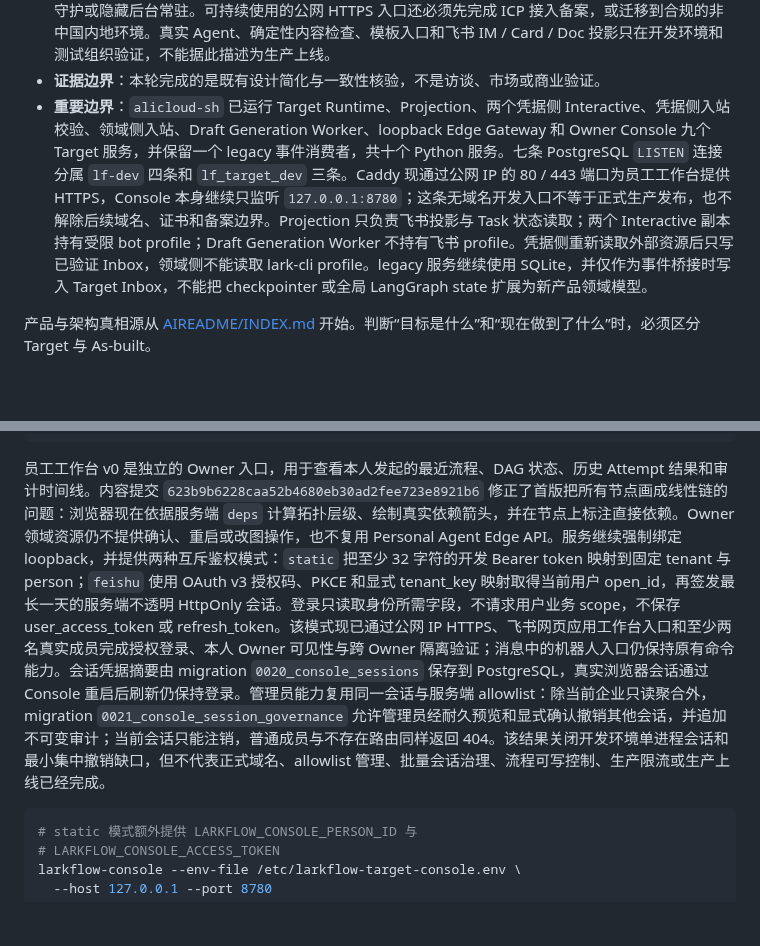
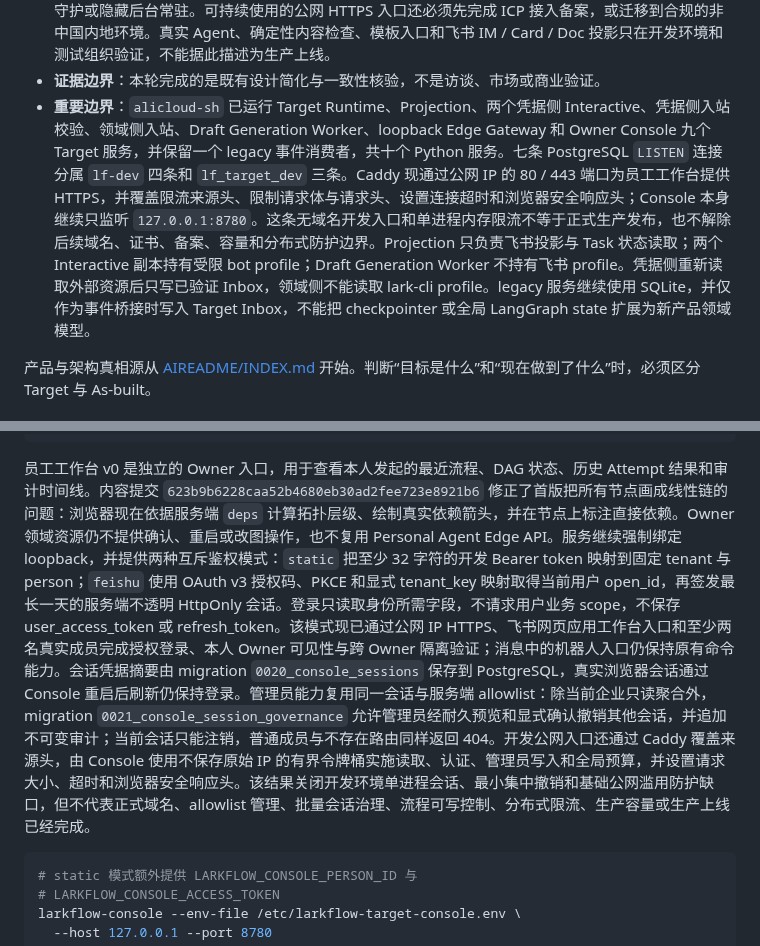
Before and after one commit to iyuenan3/larkflow, a Markdown page: README.md, 2 parts joined by grey strips. GitHub-like rendering; blank space fills up the shorter version.

````diff
--- a/README.md
+++ b/README.md
@@ -41,7 +43,7 @@ Personal Agent Edge 的 macOS 客户端现已接入登录 Keychain：设备密
 - **飞书入口 as-built**：已实现 `/larkflow help`、`/larkflow start`、`/larkflow draft`、`/larkflow confirm`、`/larkflow status`、`/larkflow list`、`/larkflow pause`、`/larkflow resume`、`/larkflow cancel`、`/larkflow cancel-confirm`、`/larkflow restart`、`/larkflow restart-all`、`/larkflow restart-confirm`、`/larkflow edit`、`/larkflow edit-confirm` 十五个窄命令，以及命令回执、Agent / Tool 结果消息、完成文档和最终通知。`start` 从启用模板创建草稿；`draft <JSON定义>` 是最多 100 个节点的结构化高级入口；裸 `draft` 打开 Card 2.0 自然语言引导，收集目标、可选背景和一名协作者，再由中央 Agent 生成最多八个 Human / Agent 节点的受限候选图。自然语言回调复用现有耐久动作链，重新校验操作人和冻结候选人；服务端覆盖模型返回的输入，限制 Owner 角色，拒绝 Tool、服务配置与 Personal Edge capability，并在最终卡片上展示无按钮图预览。首次候选校验失败时只允许同一中央 Agent 有界重生成一次，第二次失败仍拒绝，绝不绕过确定性校验。`start` 与两种 `draft` 都只创建草稿，`confirm` 才启动实例。人员选择卡、自然语言引导卡与失败恢复卡在动作耐久落库后立即尝试显示无按钮的“处理中”，最终再替换为成功或拒绝状态；服务端用单调时钟记录有效回调被接受到直接更新返回的耗时，不把它误写为客户端渲染耗时。`status` 只向 Instance Owner 返回单实例有界状态摘要，`list` 只返回本人拥有的最近十个实例摘要，restart 和 edit 命令只创建短期影响预览，对应 confirm 命令才执行原子变更。模板、结构化无模板、自然语言引导和跨人员正向分工均已在开发测试组织完成真实闭环。
 - **尚未实现**：上述十五类命令之外的通用飞书控制面、更多业务 Tool adapter、图形化编辑体验和生产装配。本轮新增的暂停、继续和取消已完成本地离线验证、开发服务器部署、真实 PostgreSQL 双连接竞争与真实飞书闭环。测试实例 `im_c1c472a12a8ea4a7c8d63480` 依次通过确认、暂停、继续、取消预览和版本绑定确认，普通 Human Task 在飞书服务端回读为 `done`；决定卡实例 `im_516c59e4082e82ab74b8bd14` 取消后，原卡片被原位更新为无操作控件的“复核已取消”。两个实例的 PostgreSQL Instance、Node、Attempt、Projection 和追加型审计均与飞书终态一致。企业目录草稿 Owner 全量校验已落码并部署但默认关闭；IM 命令发送者、mention 角色成员和 Card 2.0 候选人的活跃成员校验已完成开发真栈验证。Edge 已具备版本化开发安装、回滚、Keychain、哈希锁定离线 bundle 与依赖清单，但正式员工分发仍为 No-Go：当前没有 Apple Developer ID 身份与公证凭据，员工端仍携带完整中央依赖栈，目录级读取隔离和可复现构建证明也未完成。当前设计不提供操作系统级守护或隐藏后台常驻。可持续使用的公网 HTTPS 入口还必须先完成 ICP 接入备案，或迁移到合规的非中国内地环境。真实 Agent、确定性内容检查、模板入口和飞书 IM / Card / Doc 投影只在开发环境和测试组织验证，不能据此描述为生产上线。
 - **证据边界**：本轮完成的是既有设计简化与一致性核验，不是访谈、市场或商业验证。
-- **重要边界**：`alicloud-sh` 已运行 Target Runtime、Projection、两个凭据侧 Interactive、凭据侧入站校验、领域侧入站、Draft Generation Worker、loopback Edge Gateway 和 Owner Console 九个 Target 服务，并保留一个 legacy 事件消费者，共十个 Python 服务。七条 PostgreSQL `LISTEN` 连接分属 `lf-dev` 四条和 `lf_target_dev` 三条。Caddy 现通过公网 IP 的 80 / 443 端口为员工工作台提供 HTTPS，Console 本身继续只监听 `127.0.0.1:8780`；这条无域名开发入口不等于正式生产发布，也不解除后续域名、证书和备案边界。Projection 只负责飞书投影与 Task 状态读取；两个 Interactive 副本持有受限 bot profile；Draft Generation Worker 不持有飞书 profile。凭据侧重新读取外部资源后只写已验证 Inbox，领域侧不能读取 lark-cli profile。legacy 服务继续使用 SQLite，并仅作为事件桥接时写入 Target Inbox，不能把 checkpointer 或全局 LangGraph state 扩展为新产品领域模型。
+- **重要边界**：`alicloud-sh` 已运行 Target Runtime、Projection、两个凭据侧 Interactive、凭据侧入站校验、领域侧入站、Draft Generation Worker、loopback Edge Gateway 和 Owner Console 九个 Target 服务，并保留一个 legacy 事件消费者，共十个 Python 服务。七条 PostgreSQL `LISTEN` 连接分属 `lf-dev` 四条和 `lf_target_dev` 三条。Caddy 现通过公网 IP 的 80 / 443 端口为员工工作台提供 HTTPS，并覆盖限流来源头、限制请求体与请求头、设置连接超时和浏览器安全响应头；Console 本身继续只监听 `127.0.0.1:8780`。这条无域名开发入口和单进程内存限流不等于正式生产发布，也不解除后续域名、证书、备案、容量和分布式防护边界。Projection 只负责飞书投影与 Task 状态读取；两个 Interactive 副本持有受限 bot profile；Draft Generation Worker 不持有飞书 profile。凭据侧重新读取外部资源后只写已验证 Inbox，领域侧不能读取 lark-cli profile。legacy 服务继续使用 SQLite，并仅作为事件桥接时写入 Target Inbox，不能把 checkpointer 或全局 LangGraph state 扩展为新产品领域模型。
 
 产品与架构真相源从 [AIREADME/INDEX.md](AIREADME/INDEX.md) 开始。判断“目标是什么”和“现在做到了什么”时，必须区分 Target 与 As-built。
 
@@ -181,7 +183,7 @@ larkflow-target --env-file /etc/larkflow-target.env show <instance>
 larkflow-target --env-file /etc/larkflow-target.env serve
 ```
 
-员工工作台 v0 是独立的 Owner 入口，用于查看本人发起的最近流程、DAG 状态、历史 Attempt 结果和审计时间线。内容提交 `623b9b6228caa52b4680eb30ad2fee723e8921b6` 修正了首版把所有节点画成线性链的问题：浏览器现在依据服务端 `deps` 计算拓扑层级、绘制真实依赖箭头，并在节点上标注直接依赖。Owner 领域资源仍不提供确认、重启或改图操作，也不复用 Personal Agent Edge API。服务继续强制绑定 loopback，并提供两种互斥鉴权模式：`static` 把至少 32 字符的开发 Bearer token 映射到固定 tenant 与 person；`feishu` 使用 OAuth v3 授权码、PKCE 和显式 tenant_key 映射取得当前用户 open_id，再签发最长一天的服务端不透明 HttpOnly 会话。登录只读取身份所需字段，不请求用户业务 scope，不保存 user_access_token 或 refresh_token。该模式现已通过公网 IP HTTPS、飞书网页应用工作台入口和至少两名真实成员完成授权登录、本人 Owner 可见性与跨 Owner 隔离验证；消息中的机器人入口仍保持原有命令能力。会话凭据摘要由 migration `0020_console_sessions` 保存到 PostgreSQL，真实浏览器会话通过 Console 重启后刷新仍保持登录。管理员能力复用同一会话与服务端 allowlist：除当前企业只读聚合外，migration `0021_console_session_governance` 允许管理员经耐久预览和显式确认撤销其他会话，并追加不可变审计；当前会话只能注销，普通成员与不存在路由同样返回 404。该结果关闭开发环境单进程会话和最小集中撤销缺口，但不代表正式域名、allowlist 管理、批量会话治理、流程可写控制、生产限流或生产上线已经完成。
+员工工作台 v0 是独立的 Owner 入口，用于查看本人发起的最近流程、DAG 状态、历史 Attempt 结果和审计时间线。内容提交 `623b9b6228caa52b4680eb30ad2fee723e8921b6` 修正了首版把所有节点画成线性链的问题：浏览器现在依据服务端 `deps` 计算拓扑层级、绘制真实依赖箭头，并在节点上标注直接依赖。Owner 领域资源仍不提供确认、重启或改图操作，也不复用 Personal Agent Edge API。服务继续强制绑定 loopback，并提供两种互斥鉴权模式：`static` 把至少 32 字符的开发 Bearer token 映射到固定 tenant 与 person；`feishu` 使用 OAuth v3 授权码、PKCE 和显式 tenant_key 映射取得当前用户 open_id，再签发最长一天的服务端不透明 HttpOnly 会话。登录只读取身份所需字段，不请求用户业务 scope，不保存 user_access_token 或 refresh_token。该模式现已通过公网 IP HTTPS、飞书网页应用工作台入口和至少两名真实成员完成授权登录、本人 Owner 可见性与跨 Owner 隔离验证；消息中的机器人入口仍保持原有命令能力。会话凭据摘要由 migration `0020_console_sessions` 保存到 PostgreSQL，真实浏览器会话通过 Console 重启后刷新仍保持登录。管理员能力复用同一会话与服务端 allowlist：除当前企业只读聚合外，migration `0021_console_session_governance` 允许管理员经耐久预览和显式确认撤销其他会话，并追加不可变审计；当前会话只能注销，普通成员与不存在路由同样返回 404。开发公网入口还通过 Caddy 覆盖来源头，由 Console 使用不保存原始 IP 的有界令牌桶实施读取、认证、管理员写入和全局预算，并设置请求大小、超时和浏览器安全响应头。该结果关闭开发环境单进程会话、最小集中撤销和基础公网滥用防护缺口，但不代表正式域名、allowlist 管理、批量会话治理、流程可写控制、分布式限流、生产容量或生产上线已经完成。
 
 ```bash
 # static 模式额外提供 LARKFLOW_CONSOLE_PERSON_ID 与
````
Also changed, not shown: other parts of README.md (+6 -4 lines).
